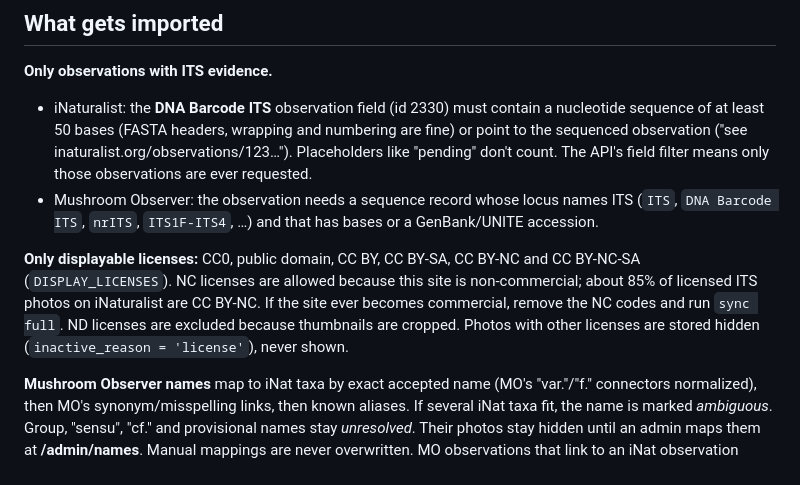
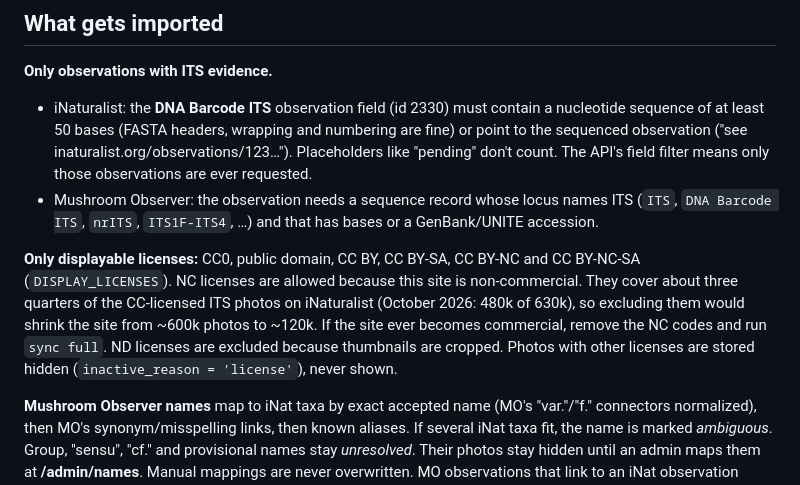
Before and after one commit to AlanRockefeller/images.dikarya.us, a Markdown page: README.md, the part around the change. Drawn GitHub-style.

Commit message:
README: give the measured share of NC-licensed photos

```diff
--- a/README.md
+++ b/README.md
@@ -44,7 +44,7 @@ Mushroom Observer API ───────┘        systemd timers
 - iNaturalist: the **DNA Barcode ITS** observation field (id 2330) must contain a nucleotide sequence of at least 50 bases (FASTA headers, wrapping and numbering are fine) or point to the sequenced observation ("see inaturalist.org/observations/123…"). Placeholders like "pending" don't count. The API's field filter means only those observations are ever requested.
 - Mushroom Observer: the observation needs a sequence record whose locus names ITS (`ITS`, `DNA Barcode ITS`, `nrITS`, `ITS1F-ITS4`, …) and that has bases or a GenBank/UNITE accession.
 
-**Only displayable licenses:** CC0, public domain, CC BY, CC BY-SA, CC BY-NC and CC BY-NC-SA (`DISPLAY_LICENSES`). NC licenses are allowed because this site is non-commercial; about 85% of licensed ITS photos on iNaturalist are CC BY-NC. If the site ever becomes commercial, remove the NC codes and run `sync full`. ND licenses are excluded because thumbnails are cropped. Photos with other licenses are stored hidden (`inactive_reason = 'license'`), never shown.
+**Only displayable licenses:** CC0, public domain, CC BY, CC BY-SA, CC BY-NC and CC BY-NC-SA (`DISPLAY_LICENSES`). NC licenses are allowed because this site is non-commercial. They cover about three quarters of the CC-licensed ITS photos on iNaturalist (October 2026: 480k of 630k), so excluding them would shrink the site from ~600k photos to ~120k. If the site ever becomes commercial, remove the NC codes and run `sync full`. ND licenses are excluded because thumbnails are cropped. Photos with other licenses are stored hidden (`inactive_reason = 'license'`), never shown.
 
 **Mushroom Observer names** map to iNat taxa by exact accepted name (MO's "var."/"f." connectors normalized), then MO's synonym/misspelling links, then known aliases. If several iNat taxa fit, the name is marked *ambiguous*. Group, "sensu", "cf." and provisional names stay *unresolved*. Their photos stay hidden until an admin maps them at **/admin/names**. Manual mappings are never overwritten. MO observations that link to an iNat observation already imported are hidden as duplicates.
 
```
